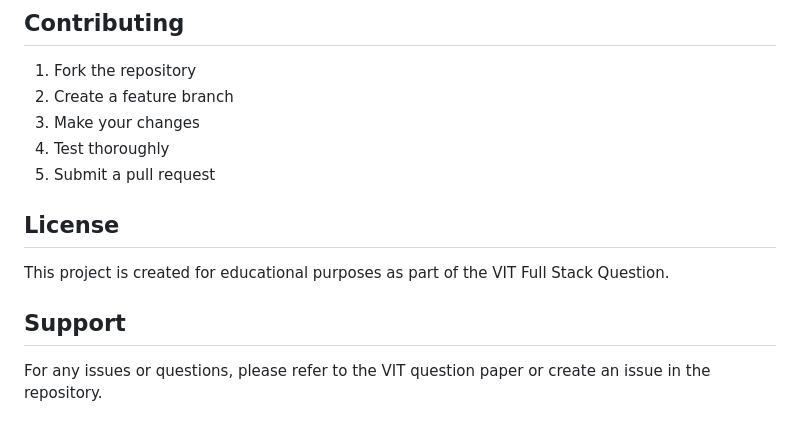
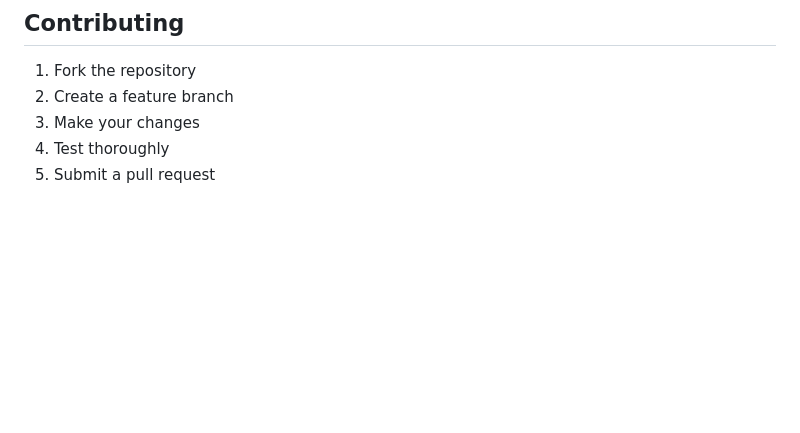
Before and after one commit to Than1612/Bajaj-Hack, a Markdown page: README.md, the part around the change. Drawn GitHub-style; blank space fills up the shorter version.

```diff
--- a/README.md
+++ b/README.md
@@ -235,11 +235,3 @@ All responses include:
 3. Make your changes
 4. Test thoroughly
 5. Submit a pull request
-
-## License
-
-This project is created for educational purposes as part of the VIT Full Stack Question.
-
-## Support
-
-For any issues or questions, please refer to the VIT question paper or create an issue in the repository.
```
